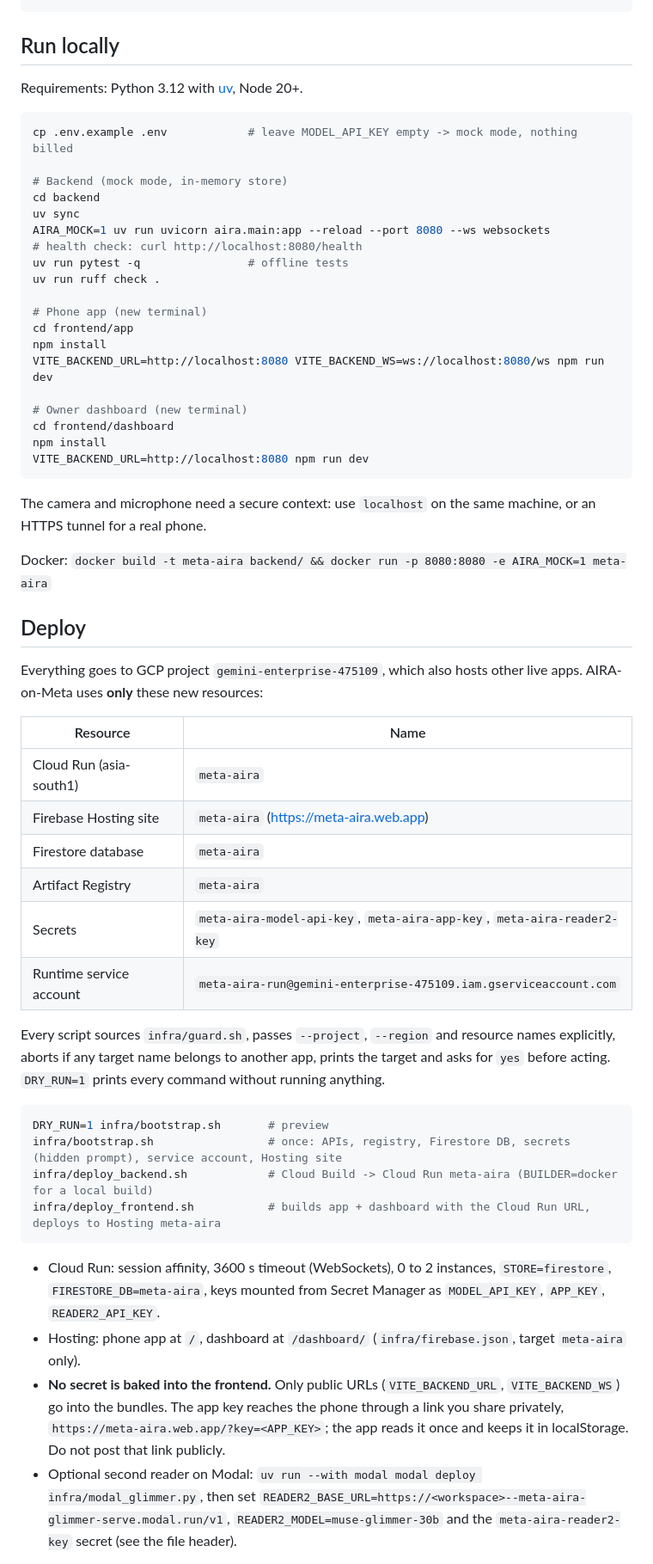
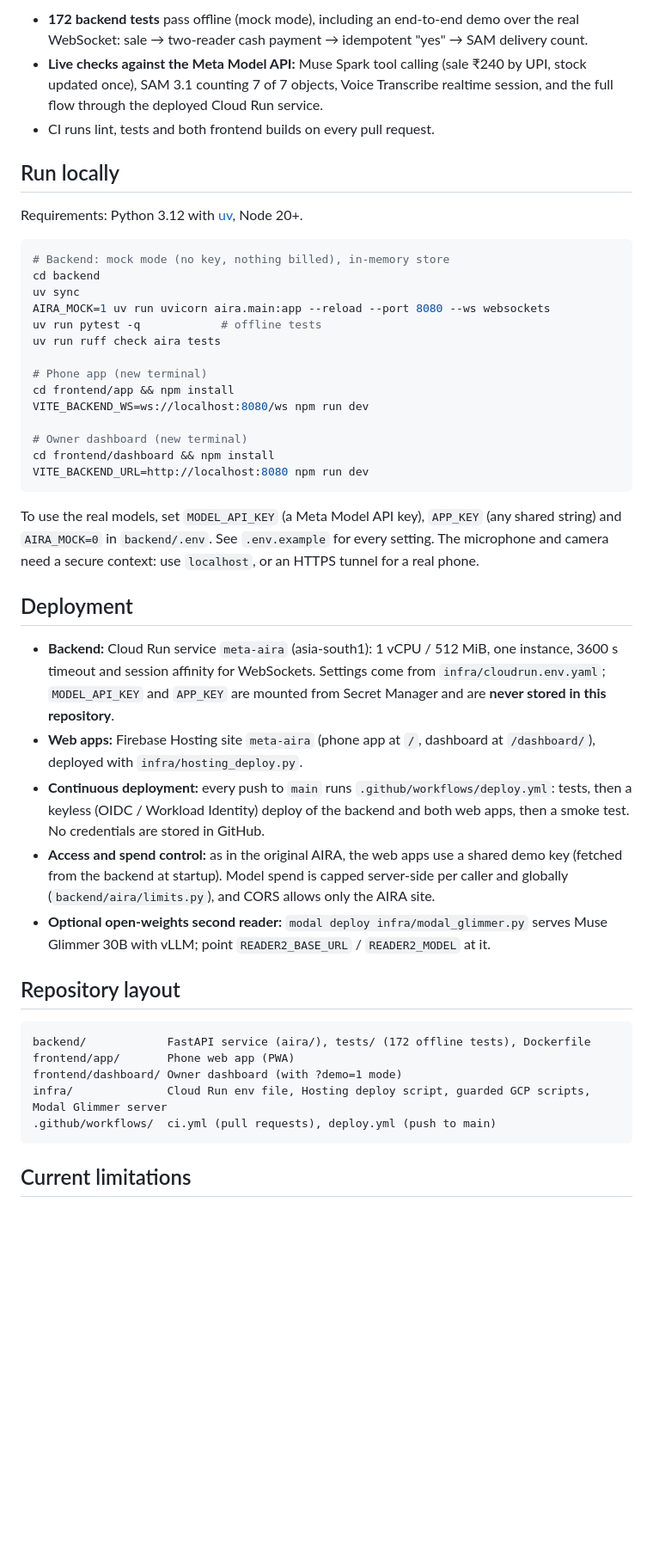
Before and after one commit to Saravana-Rajan/META-AIRA, a Markdown page: README.md, the part around one of its changes. Shown at 86% size. GitHub-like rendering; blank space fills up the shorter version.

````diff
--- a/README.md
+++ b/README.md
@@ -52,58 +93,47 @@ Optional: Modal "meta-aira-glimmer" (vLLM, Muse Glimmer 30B, OpenAI-compatible)
+- **172 backend tests** pass offline (mock mode), including an end-to-end demo over the real WebSocket: sale → two-reader cash payment → idempotent "yes" → SAM delivery count.
+- **Live checks against the Meta Model API:** Muse Spark tool calling (sale ₹240 by UPI, stock updated once), SAM 3.1 counting 7 of 7 objects, Voice Transcribe realtime session, and the full flow through the deployed Cloud Run service.
+- CI runs lint, tests and both frontend builds on every pull request.
 
 ## Run locally
 
 Requirements: Python 3.12 with [uv](https://docs.astral.sh/uv/), Node 20+.
 
 ```bash
-cp .env.example .env            # leave MODEL_API_KEY empty -> mock mode, nothing billed
-
-# Backend (mock mode, in-memory store)
+# Backend: mock mode (no key, nothing billed), in-memory store
 cd backend
 uv sync
 AIRA_MOCK=1 uv run uvicorn aira.main:app --reload --port 8080 --ws websockets
-# health check: curl http://localhost:8080/health
-uv run pytest -q                # offline tests
-uv run ruff check .
+uv run pytest -q            # offline tests
+uv run ruff check aira tests
 
 # Phone app (new terminal)
-cd frontend/app
-npm install
-VITE_BACKEND_URL=http://localhost:8080 VITE_BACKEND_WS=ws://localhost:8080/ws npm run dev
+cd frontend/app && npm install
+VITE_BACKEND_WS=ws://localhost:8080/ws npm run dev
 
 # Owner dashboard (new terminal)
-cd frontend/dashboard
-npm install
+cd frontend/dashboard && npm install
 VITE_BACKEND_URL=http://localhost:8080 npm run dev
 ```
 
-The camera and microphone need a secure context: use `localhost` on the same machine, or an HTTPS tunnel for a real phone.
+To use the real models, set `MODEL_API_KEY` (a Meta Model API key), `APP_KEY` (any shared string) and `AIRA_MOCK=0` in `backend/.env`. See `.env.example` for every setting. The microphone and camera need a secure context: use `localhost`, or an HTTPS tunnel for a real phone.
 
-Docker: `docker build -t meta-aira backend/ && docker run -p 8080:8080 -e AIRA_MOCK=1 meta-aira`
+## Deployment
 
-## Deploy
+- **Backend:** Cloud Run service `meta-aira` (asia-south1): 1 vCPU / 512 MiB, one instance, 3600 s timeout and session affinity for WebSockets. Settings come from `infra/cloudrun.env.yaml`; `MODEL_API_KEY` and `APP_KEY` are mounted from Secret Manager and are **never stored in this repository**.
+- **Web apps:** Firebase Hosting site `meta-aira` (phone app at `/`, dashboard at `/dashboard/`), deployed with `infra/hosting_deploy.py`.
+- **Continuous deployment:** every push to `main` runs `.github/workflows/deploy.yml`: tests, then a keyless (OIDC / Workload Identity) deploy of the backend and both web apps, then a smoke test. No credentials are stored in GitHub.
+- **Access and spend control:** as in the original AIRA, the web apps use a shared demo key (fetched from the backend at startup). Model spend is capped server-side per caller and globally (`backend/aira/limits.py`), and CORS allows only the AIRA site.
+- **Optional open-weights second reader:** `modal deploy infra/modal_glimmer.py` serves Muse Glimmer 30B with vLLM; point `READER2_BASE_URL` / `READER2_MODEL` at it.
 
-Everything goes to GCP project `gemini-enterprise-475109`, which also hosts other live apps. AIRA-on-Meta uses **only** these new resources:
+## Repository layout
 
-| Resource | Name |
-|---|---|
-| Cloud Run (asia-south1) | `meta-aira` |
-| Firebase Hosting site | `meta-aira` (https://meta-aira.web.app) |
-| Firestore database | `meta-aira` |
-| Artifact Registry | `meta-aira` |
-| Secrets | `meta-aira-model-api-key`, `meta-aira-app-key`, `meta-aira-reader2-key` |
-| Runtime service account | `meta-aira-run@gemini-enterprise-475109.iam.gserviceaccount.com` |
-
-Every script sources `infra/guard.sh`, passes `--project`, `--region` and resource names explicitly, aborts if any target name belongs to another app, prints the target and asks for `yes` before acting. `DRY_RUN=1` prints every command without running anything.
-
-```bash
-DRY_RUN=1 infra/bootstrap.sh       # preview
-infra/bootstrap.sh                 # once: APIs, registry, Firestore DB, secrets (hidden prompt), service account, Hosting site
-infra/deploy_backend.sh            # Cloud Build -> Cloud Run meta-aira (BUILDER=docker for a local build)
-infra/deploy_frontend.sh           # builds app + dashboard with the Cloud Run URL, deploys to Hosting meta-aira
+```
+backend/            FastAPI service (aira/), tests/ (172 offline tests), Dockerfile
+frontend/app/       Phone web app (PWA)
+frontend/dashboard/ Owner dashboard (with ?demo=1 mode)
+infra/              Cloud Run env file, Hosting deploy script, guarded GCP scripts, Modal Glimmer server
+.github/workflows/  ci.yml (pull requests), deploy.yml (push to main)
 ```
 
-- Cloud Run: session affinity, 3600 s timeout (WebSockets), 0 to 2 instances, `STORE=firestore`, `FIRESTORE_DB=meta-aira`, keys mounted from Secret Manager as `MODEL_API_KEY`, `APP_KEY`, `READER2_API_KEY`.
-- Hosting: phone app at `/`, dashboard at `/dashboard/` (`infra/firebase.json`, target `meta-aira` only).
-- **No secret is baked into the frontend.** Only public URLs (`VITE_BACKEND_URL`, `VITE_BACKEND_WS`) go into the bundles. The app key reaches the phone through a link you share privately, `https://meta-aira.web.app/?key=<APP_KEY>`; the app reads it once and keeps it in localStorage. Do not post that link publicly.
-- Optional second reader on Modal: `uv run --with modal modal deploy infra/modal_glimmer.py`, then set `READER2_BASE_URL=https://<workspace>--meta-aira-glimmer-serve.modal.run/v1`, `READER2_MODEL=muse-glimmer-30b` and the `meta-aira-reader2-key` secret (see the file header).
+## Current limitations
 
````
Also changed, not shown: other parts of README.md (+80 -46 lines).
